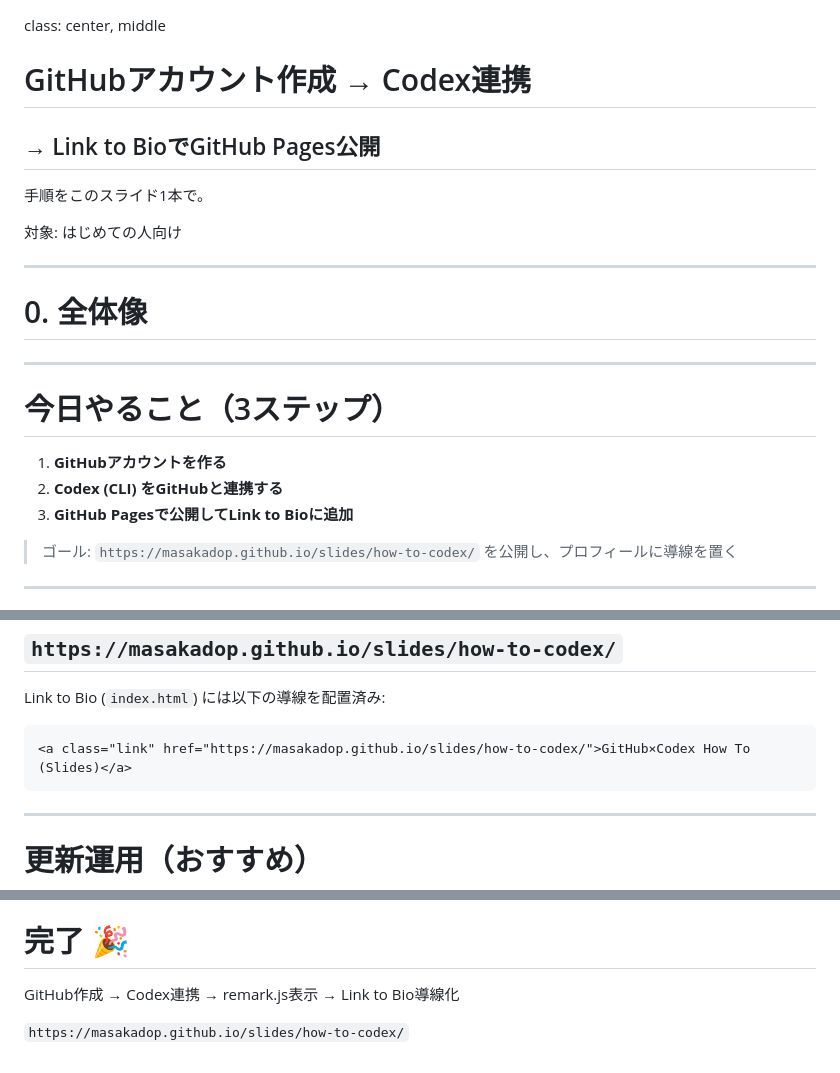
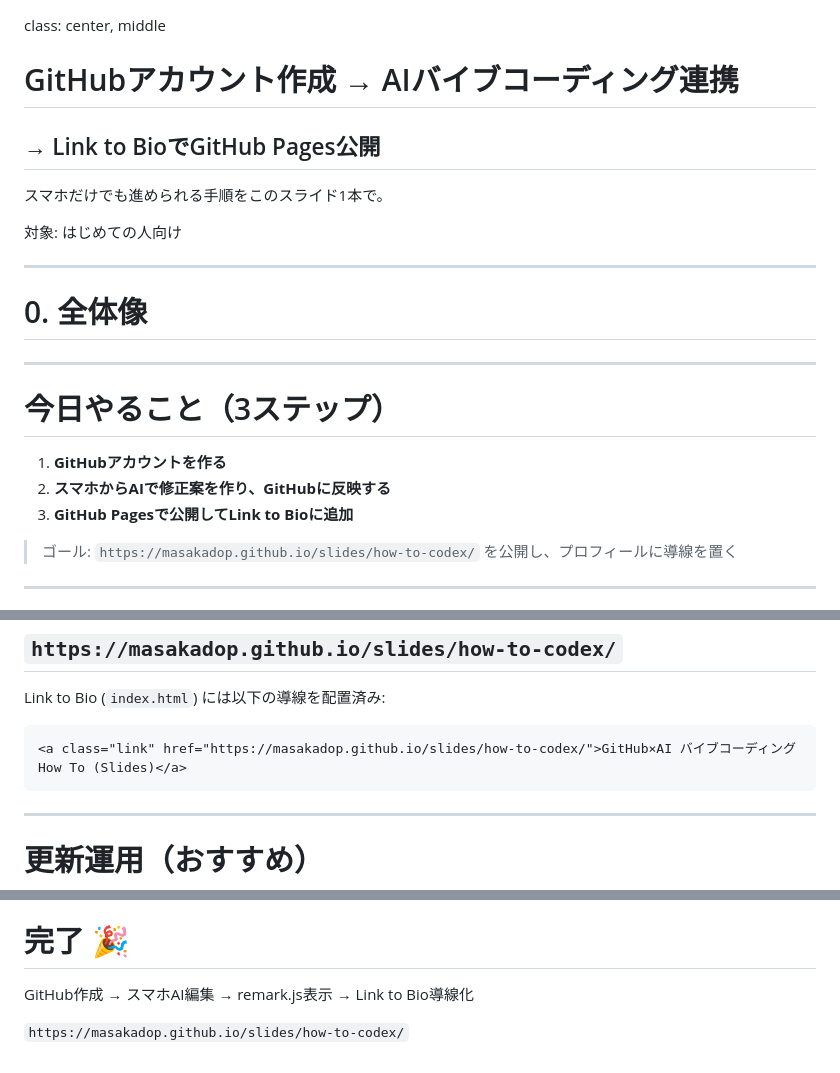
Before and after one commit to masakadop/amasakadop.github.io, a Markdown page: slides/how-to-codex.md, 3 parts joined by grey strips. Rendered like a GitHub page.

````diff
--- a/slides/how-to-codex.md
+++ b/slides/how-to-codex.md
@@ -1,9 +1,9 @@
 class: center, middle
 
-# GitHubアカウント作成 → Codex連携
+# GitHubアカウント作成 → AIバイブコーディング連携
 ## → Link to BioでGitHub Pages公開
 
-手順をこのスライド1本で。
+スマホだけでも進められる手順をこのスライド1本で。
 
 対象: はじめての人向け
 
@@ -16,7 +16,7 @@ class: center, middle
 # 今日やること（3ステップ）
 
 1. **GitHubアカウントを作る**
-2. **Codex (CLI) をGitHubと連携する**
+2. **スマホからAIで修正案を作り、GitHubに反映する**
 3. **GitHub Pagesで公開してLink to Bioに追加**
 
 > ゴール: `https://masakadop.github.io/slides/how-to-codex/` を公開し、プロフィールに導線を置く
@@ -131,7 +132,7 @@ Codexでやる代表例:
 Link to Bio (`index.html`) には以下の導線を配置済み:
 
 ```html
-<a class="link" href="https://masakadop.github.io/slides/how-to-codex/">GitHub×Codex How To (Slides)</a>
+<a class="link" href="https://masakadop.github.io/slides/how-to-codex/">GitHub×AI バイブコーディング How To (Slides)</a>
 ```
 
 ---
@@ -153,6 +154,6 @@ class: center, middle
 
 # 完了 🎉
 
-GitHub作成 → Codex連携 → remark.js表示 → Link to Bio導線化
+GitHub作成 → スマホAI編集 → remark.js表示 → Link to Bio導線化
 
 `https://masakadop.github.io/slides/how-to-codex/`
````
Also changed, not shown: other parts of slides/how-to-codex.md (+28 -27 lines).
